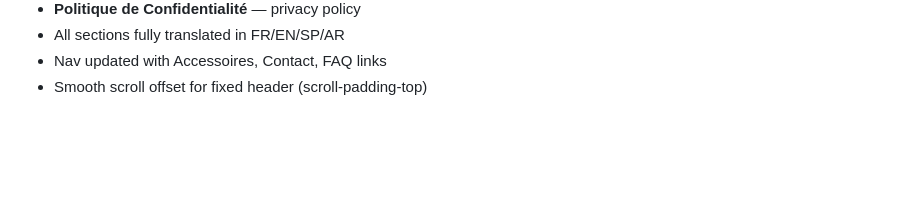
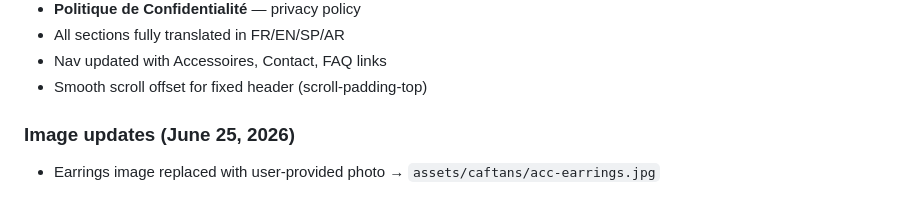
Before and after one commit to ucfzem/hf-Model, a Markdown page: conversation.md, the part around the change. Drawn GitHub-style; blank space fills up the shorter version.

Commit message:
chore: update conversation.md

```diff
--- a/conversation.md
+++ b/conversation.md
@@ -82,3 +82,6 @@
 - All sections fully translated in FR/EN/SP/AR
 - Nav updated with Accessoires, Contact, FAQ links
 - Smooth scroll offset for fixed header (scroll-padding-top)
+
+### Image updates (June 25, 2026)
+- Earrings image replaced with user-provided photo → `assets/caftans/acc-earrings.jpg`
```
